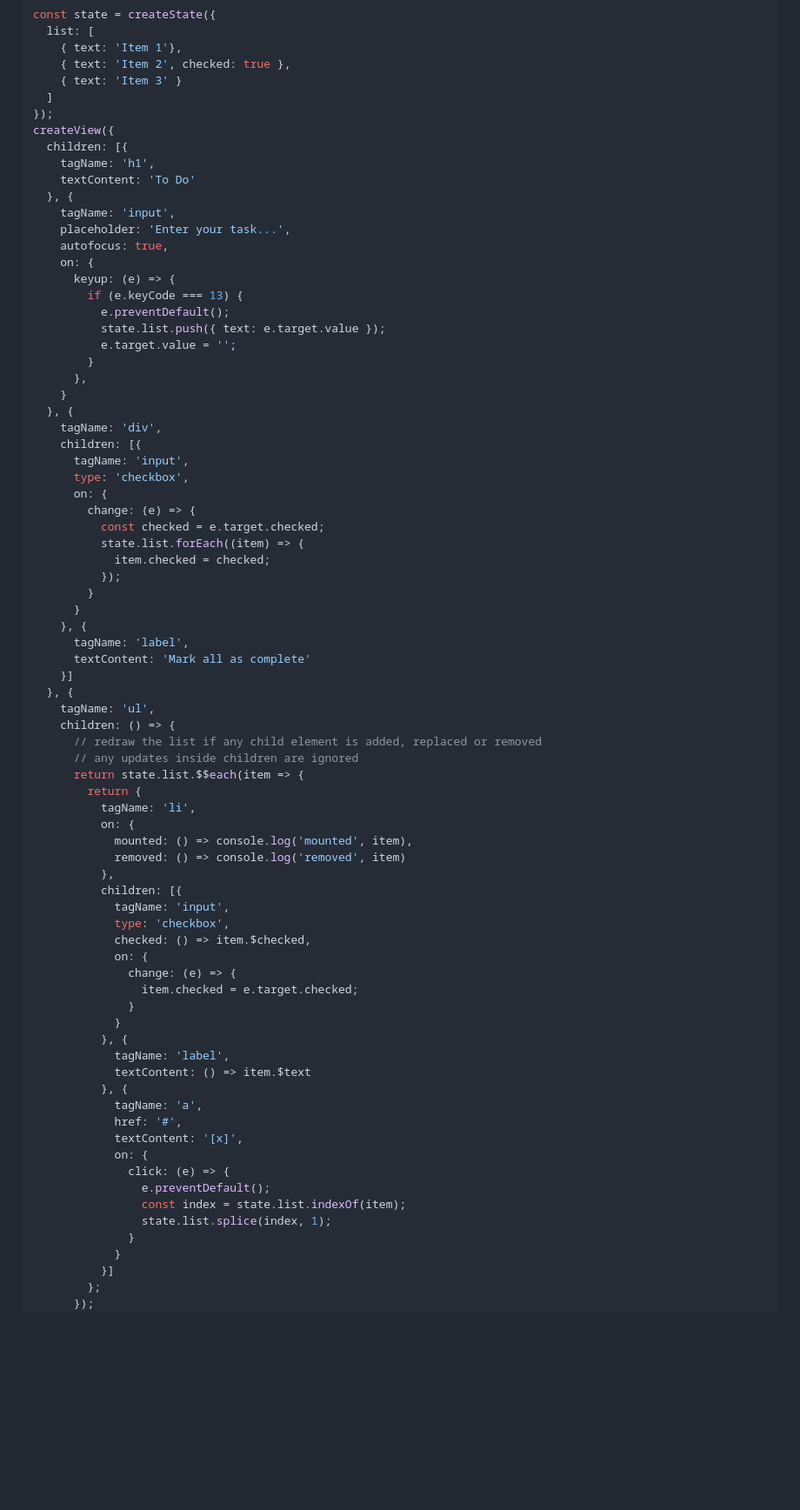
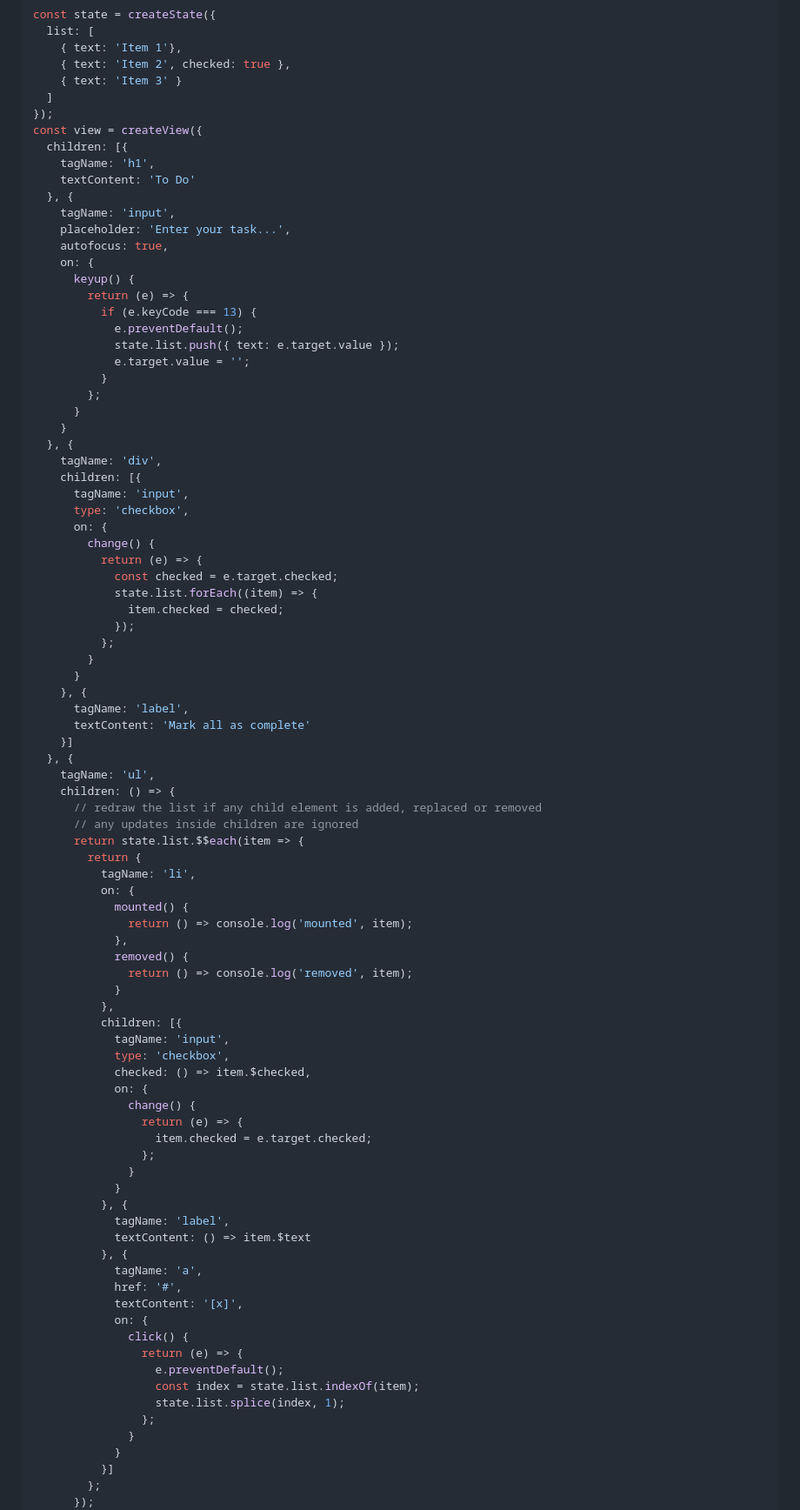
Before and after one commit to meefik/neux, a Markdown page: README.md, the part around the change printed below. Shown: that part at 87% size. Drawn GitHub-style; blank space fills up the shorter version.

```diff
--- a/README.md
+++ b/README.md
@@ -144,7 +148,7 @@ const state = createState({
     { text: 'Item 3' }
   ]
 });
-createView({
+const view = createView({
   children: [{
     tagName: 'h1',
     textContent: 'To Do'
@@ -153,13 +157,15 @@ createView({
     placeholder: 'Enter your task...',
     autofocus: true,
     on: {
-      keyup: (e) => {
-        if (e.keyCode === 13) {
-          e.preventDefault();
-          state.list.push({ text: e.target.value });
-          e.target.value = '';
-        }
-      },
+      keyup() {
+        return (e) => {
+          if (e.keyCode === 13) {
+            e.preventDefault();
+            state.list.push({ text: e.target.value });
+            e.target.value = '';
+          }
+        };
+      }
     }
   }, {
     tagName: 'div',
@@ -167,11 +173,13 @@ createView({
       tagName: 'input',
       type: 'checkbox',
       on: {
-        change: (e) => {
-          const checked = e.target.checked;
-          state.list.forEach((item) => {
-            item.checked = checked;
-          });
+        change() {
+          return (e) => {
+            const checked = e.target.checked;
+            state.list.forEach((item) => {
+              item.checked = checked;
+            });
+          };
         }
       }
     }, {
@@ -187,16 +195,22 @@ createView({
         return {
           tagName: 'li',
           on: {
-            mounted: () => console.log('mounted', item),
-            removed: () => console.log('removed', item)
+            mounted() {
+              return () => console.log('mounted', item);
+            },
+            removed() {
+              return () => console.log('removed', item);
+            }
           },
           children: [{
             tagName: 'input',
             type: 'checkbox',
             checked: () => item.$checked,
             on: {
-              change: (e) => {
-                item.checked = e.target.checked;
+              change() {
+                return (e) => {
+                  item.checked = e.target.checked;
+                };
               }
             }
           }, {
@@ -207,10 +221,12 @@ createView({
             href: '#',
             textContent: '[x]',
             on: {
-              click: (e) => {
-                e.preventDefault();
-                const index = state.list.indexOf(item);
-                state.list.splice(index, 1);
+              click() {
+                return (e) => {
+                  e.preventDefault();
+                  const index = state.list.indexOf(item);
+                  state.list.splice(index, 1);
+                };
               }
             }
           }]
```
Also changed, not shown: other parts of README.md (+50 -20 lines).
